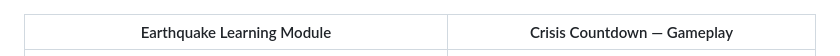
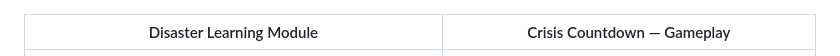
Before and after one commit to HarshiitaSharma/ResQhub, a Markdown page: README.md, the part around one of its changes. Drawn GitHub-style.

```diff
--- a/README.md
+++ b/README.md
@@ -172,6 +172,6 @@ const firebaseConfig = {
 |---|---|
 | ![Emergency Contacts](./screenshots/05-emergency-contacts.png) | ![News Feed](./screenshots/06-news-feed.png) |
 
-| Earthquake Learning Module | Crisis Countdown — Gameplay |
+| Disaster Learning Module | Crisis Countdown — Gameplay |
 |---|---|
 | ![Earthquake Analysis](./screenshots/07-earthquake-analysis.png) | ![Crisis Countdown Gameplay](./screenshots/08-crisis-countdown-gameplay.png) |
```
Also changed, not shown: other parts of README.md (+4 -0 lines).
